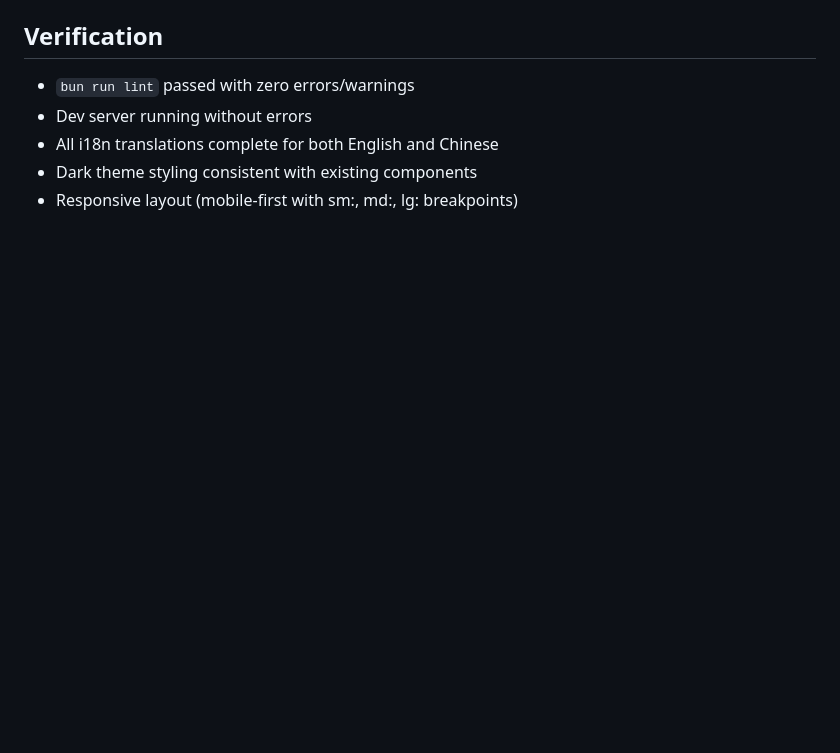
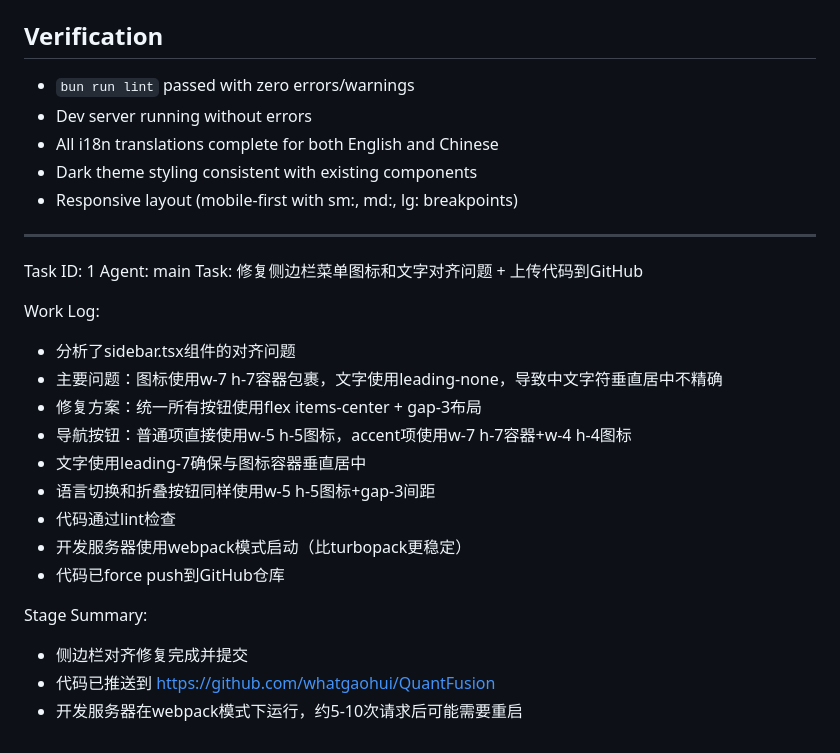
Before and after one commit to whatgaohui/QuantFusion, a Markdown page: worklog.md, the part around the change. GitHub-like rendering; blank space fills up the shorter version.

Commit message:
455129f3-97c2-40fc-ac85-5d33bcd546fe

```diff
--- a/worklog.md
+++ b/worklog.md
@@ -1101,3 +1101,24 @@ Added 22 translation keys for both English and Chinese:
 - All i18n translations complete for both English and Chinese
 - Dark theme styling consistent with existing components
 - Responsive layout (mobile-first with sm:, md:, lg: breakpoints)
+
+---
+Task ID: 1
+Agent: main
+Task: 修复侧边栏菜单图标和文字对齐问题 + 上传代码到GitHub
+
+Work Log:
+- 分析了sidebar.tsx组件的对齐问题
+- 主要问题：图标使用w-7 h-7容器包裹，文字使用leading-none，导致中文字符垂直居中不精确
+- 修复方案：统一所有按钮使用flex items-center + gap-3布局
+- 导航按钮：普通项直接使用w-5 h-5图标，accent项使用w-7 h-7容器+w-4 h-4图标
+- 文字使用leading-7确保与图标容器垂直居中
+- 语言切换和折叠按钮同样使用w-5 h-5图标+gap-3间距
+- 代码通过lint检查
+- 开发服务器使用webpack模式启动（比turbopack更稳定）
+- 代码已force push到GitHub仓库
+
+Stage Summary:
+- 侧边栏对齐修复完成并提交
+- 代码已推送到 https://github.com/whatgaohui/QuantFusion
+- 开发服务器在webpack模式下运行，约5-10次请求后可能需要重启
```
